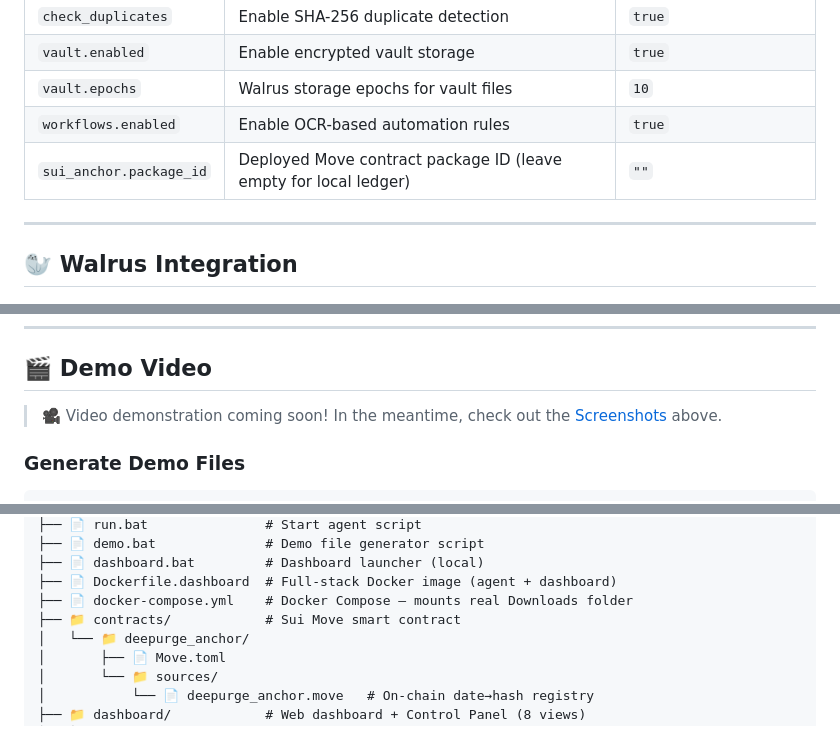
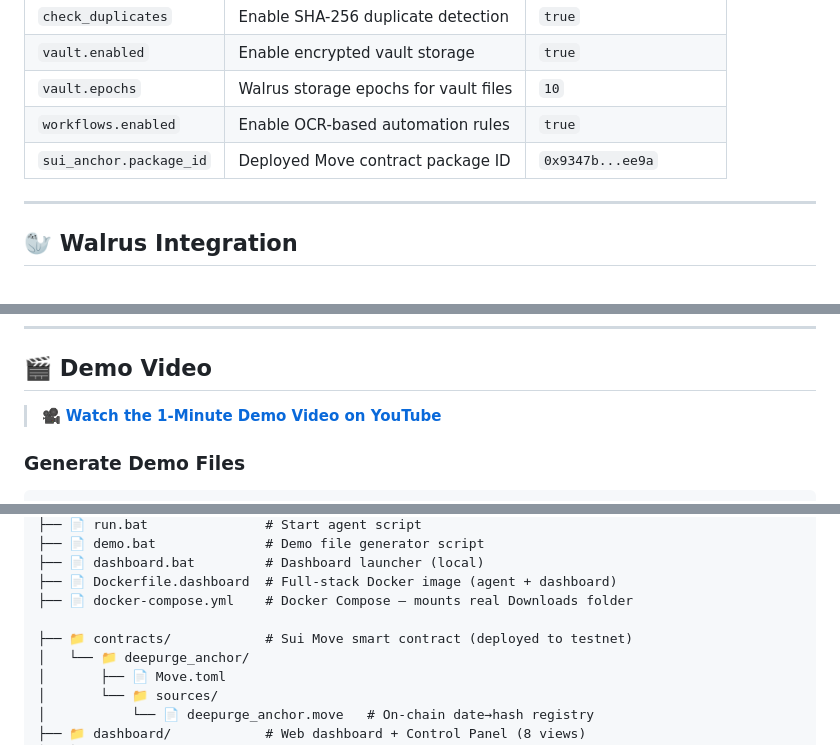
Before and after one commit to samuelcampozano/deepurge-autoclean-agent, a Markdown page: README.md, 3 parts joined by grey strips. Drawn GitHub-style.

```diff
--- a/README.md
+++ b/README.md
@@ -281,7 +296,7 @@ Edit `config.json` to customize the agent:
 | `vault.enabled` | Enable encrypted vault storage | `true` |
 | `vault.epochs` | Walrus storage epochs for vault files | `10` |
 | `workflows.enabled` | Enable OCR-based automation rules | `true` |
-| `sui_anchor.package_id` | Deployed Move contract package ID (leave empty for local ledger) | `""` |
+| `sui_anchor.package_id` | Deployed Move contract package ID | `0x9347b...ee9a` |
 
 ---
 
@@ -510,7 +526,7 @@ When no Move contract is deployed (i.e. `package_id` is empty), anchors are stor
 
 ## 🎬 Demo Video
 
-> 🎥 Video demonstration coming soon! In the meantime, check out the [Screenshots](#-screenshots) above.
+> 🎥 **[Watch the 1-Minute Demo Video on YouTube](https://youtu.be/6JnrVI59Hbc)**
 
 ### Generate Demo Files
 
@@ -588,7 +604,8 @@ deepurge-autoclean-agent/
 ├── 📄 dashboard.bat         # Dashboard launcher (local)
 ├── 📄 Dockerfile.dashboard  # Full-stack Docker image (agent + dashboard)
 ├── 📄 docker-compose.yml    # Docker Compose – mounts real Downloads folder
-├── 📁 contracts/            # Sui Move smart contract
+
+├── 📁 contracts/            # Sui Move smart contract (deployed to testnet)
 │   └── 📁 deepurge_anchor/
 │       ├── 📄 Move.toml
 │       └── 📁 sources/
```
Also changed, not shown: other parts of README.md (+35 -5 lines), img/blob_explorer.png (added), img/dashboard_main.png (added), 16 other files.
